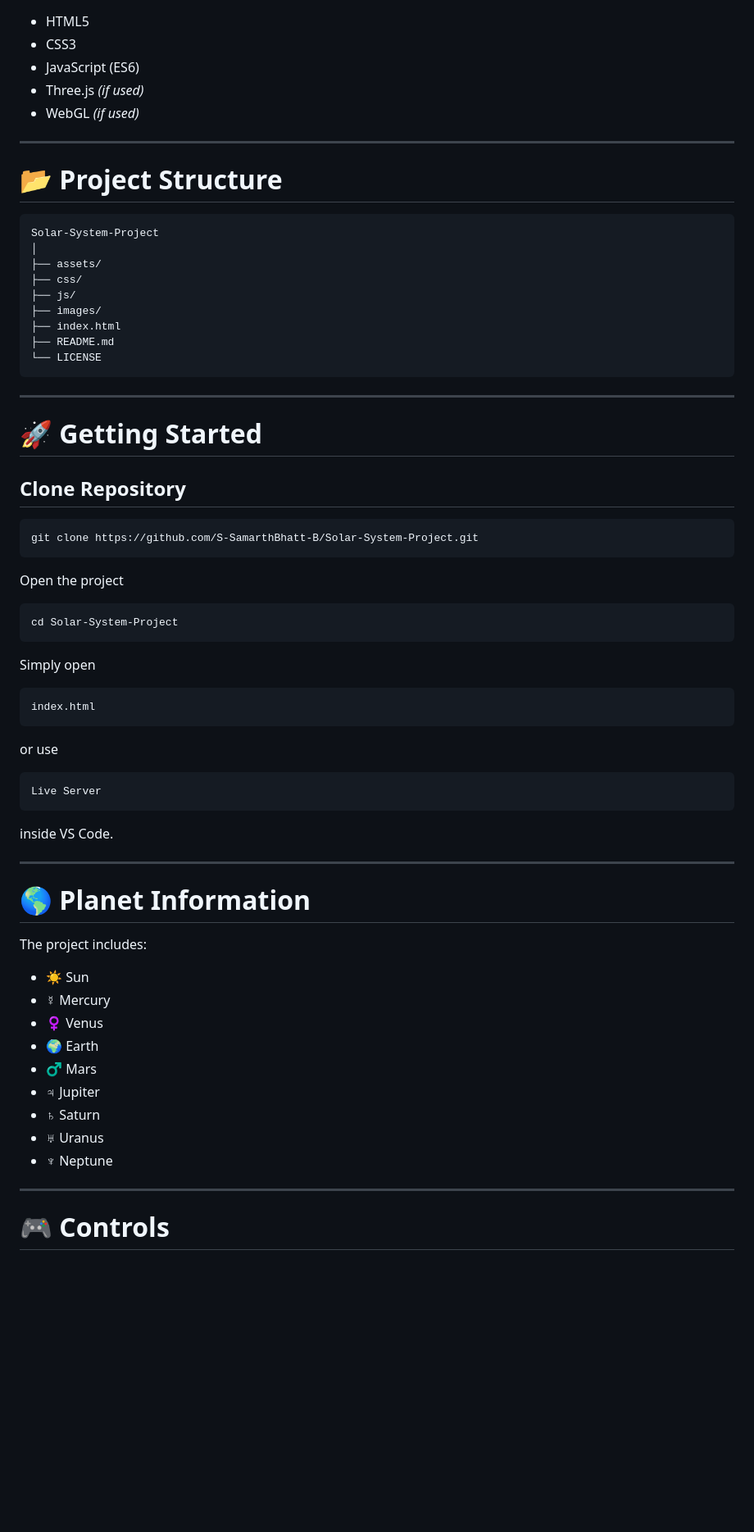
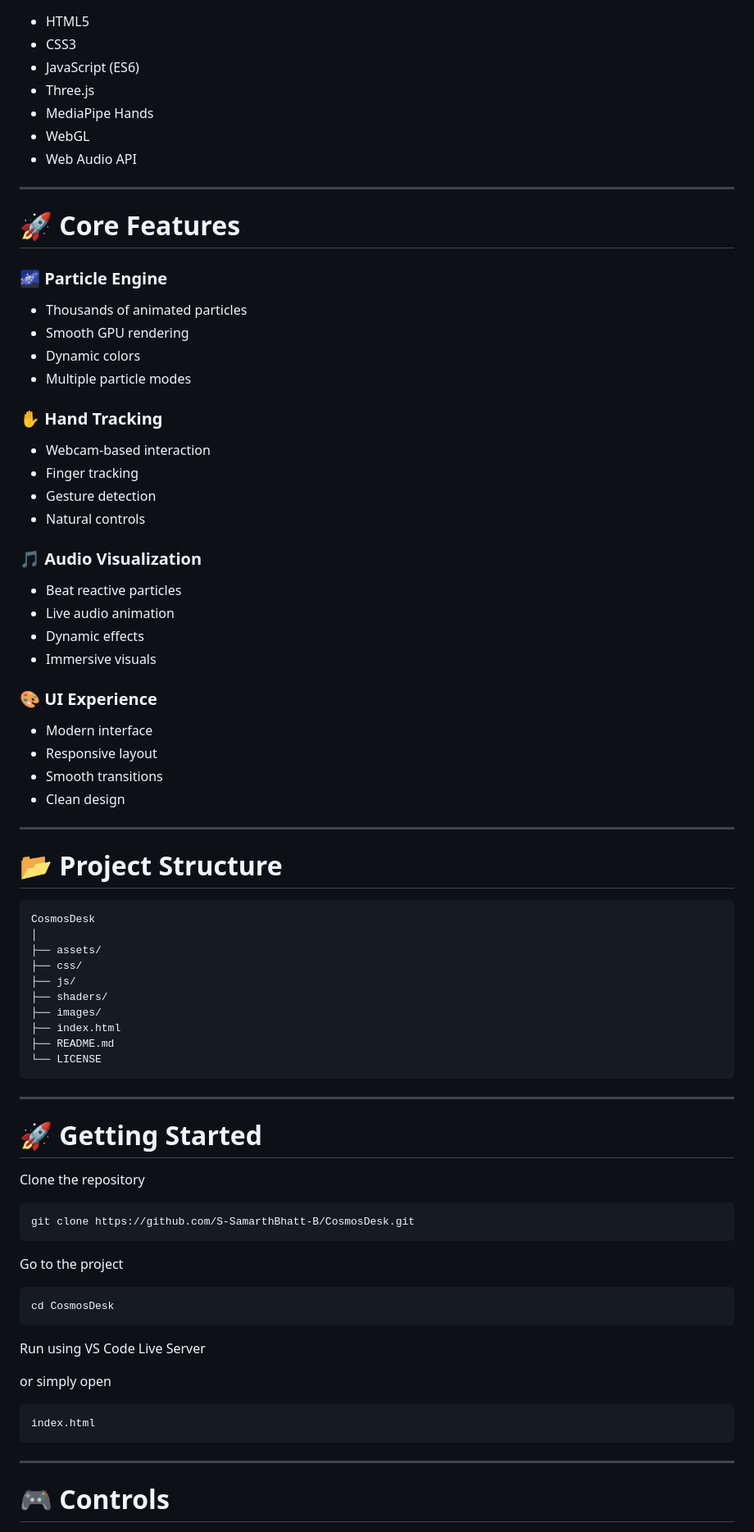
Before and after one commit to S-SamarthBhatt-B/CosmosDesk, a Markdown page: README.md, the part around one of its changes. Shown at 82% size. Rendered like a GitHub page; blank space fills up the shorter version.

````diff
--- a/README.md
+++ b/README.md
@@ -71,19 +86,54 @@ Example:
 - HTML5
 - CSS3
 - JavaScript (ES6)
-- Three.js *(if used)*
-- WebGL *(if used)*
+- Three.js
+- MediaPipe Hands
+- WebGL
+- Web Audio API
+
+---
+
+# 🚀 Core Features
+
+### 🌌 Particle Engine
+
+- Thousands of animated particles
+- Smooth GPU rendering
+- Dynamic colors
+- Multiple particle modes
+
+### ✋ Hand Tracking
+
+- Webcam-based interaction
+- Finger tracking
+- Gesture detection
+- Natural controls
+
+### 🎵 Audio Visualization
+
+- Beat reactive particles
+- Live audio animation
+- Dynamic effects
+- Immersive visuals
+
+### 🎨 UI Experience
+
+- Modern interface
+- Responsive layout
+- Smooth transitions
+- Clean design
 
 ---
 
 # 📂 Project Structure
 
 ```
-Solar-System-Project
+CosmosDesk
 │
 ├── assets/
 ├── css/
 ├── js/
+├── shaders/
 ├── images/
 ├── index.html
 ├── README.md
@@ -94,47 +144,25 @@ Solar-System-Project
 
 # 🚀 Getting Started
 
-## Clone Repository
+Clone the repository
 
 ```bash
-git clone https://github.com/S-SamarthBhatt-B/Solar-System-Project.git
+git clone https://github.com/S-SamarthBhatt-B/CosmosDesk.git
 ```
 
-Open the project
+Go to the project
 
 ```bash
-cd Solar-System-Project
+cd CosmosDesk
 ```
 
-Simply open
+Run using VS Code Live Server
+
+or simply open
 
 ```
 index.html
 ```
-
-or use
-
-```bash
-Live Server
-```
-
-inside VS Code.
-
----
-
-# 🌎 Planet Information
-
-The project includes:
-
-- ☀️ Sun
-- ☿ Mercury
-- ♀ Venus
-- 🌍 Earth
-- ♂ Mars
-- ♃ Jupiter
-- ♄ Saturn
-- ♅ Uranus
-- ♆ Neptune
 
 ---
 
````
Also changed, not shown: other parts of README.md (+103 -60 lines).
